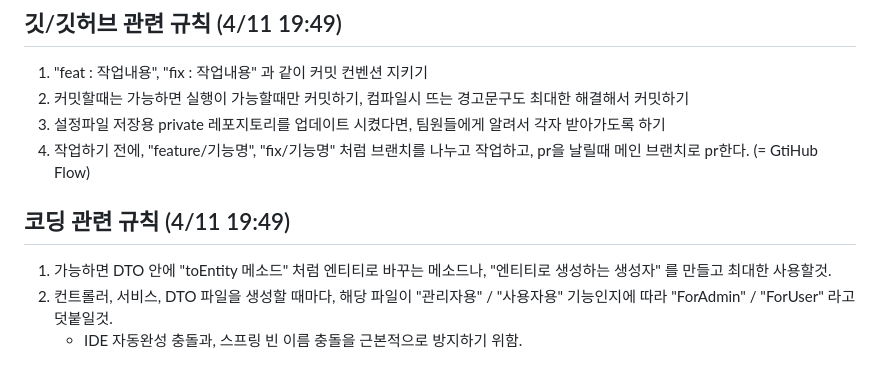
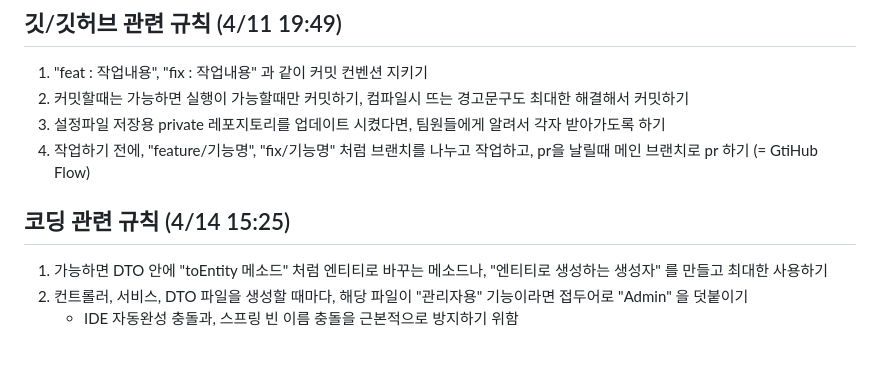
Before and after one commit to CEC-project/CEC-Back, a Markdown page: docs/dev-docs.md, the part around the change. Rendered like a GitHub page.

Commit message:
fix : dev-docs.md 코딩 관련 규칙 수정 (#16)

```diff
--- a/docs/dev-docs.md
+++ b/docs/dev-docs.md
@@ -80,9 +80,9 @@ docker stop redis-container
 1. "feat : 작업내용", "fix : 작업내용" 과 같이 커밋 컨벤션 지키기
 2. 커밋할때는 가능하면 실행이 가능할때만 커밋하기, 컴파일시 뜨는 경고문구도 최대한 해결해서 커밋하기
 3. 설정파일 저장용 private 레포지토리를 업데이트 시켰다면, 팀원들에게 알려서 각자 받아가도록 하기
-4. 작업하기 전에, "feature/기능명", "fix/기능명" 처럼 브랜치를 나누고 작업하고, pr을 날릴때 메인 브랜치로 pr한다. (= GtiHub Flow)
+4. 작업하기 전에, "feature/기능명", "fix/기능명" 처럼 브랜치를 나누고 작업하고, pr을 날릴때 메인 브랜치로 pr 하기 (= GtiHub Flow)
 
-## 코딩 관련 규칙 (4/11 19:49)
-1. 가능하면 DTO 안에 "toEntity 메소드" 처럼 엔티티로 바꾸는 메소드나, "엔티티로 생성하는 생성자" 를 만들고 최대한 사용할것.
-2. 컨트롤러, 서비스, DTO 파일을 생성할 때마다, 해당 파일이 "관리자용" / "사용자용" 기능인지에 따라 "ForAdmin" / "ForUser" 라고 덧붙일것.
-   - IDE 자동완성 충돌과, 스프링 빈 이름 충돌을 근본적으로 방지하기 위함.
+## 코딩 관련 규칙 (4/14 15:25)
+1. 가능하면 DTO 안에 "toEntity 메소드" 처럼 엔티티로 바꾸는 메소드나, "엔티티로 생성하는 생성자" 를 만들고 최대한 사용하기
+2. 컨트롤러, 서비스, DTO 파일을 생성할 때마다, 해당 파일이 "관리자용" 기능이라면 접두어로 "Admin" 을 덧붙이기
+   - IDE 자동완성 충돌과, 스프링 빈 이름 충돌을 근본적으로 방지하기 위함
```
